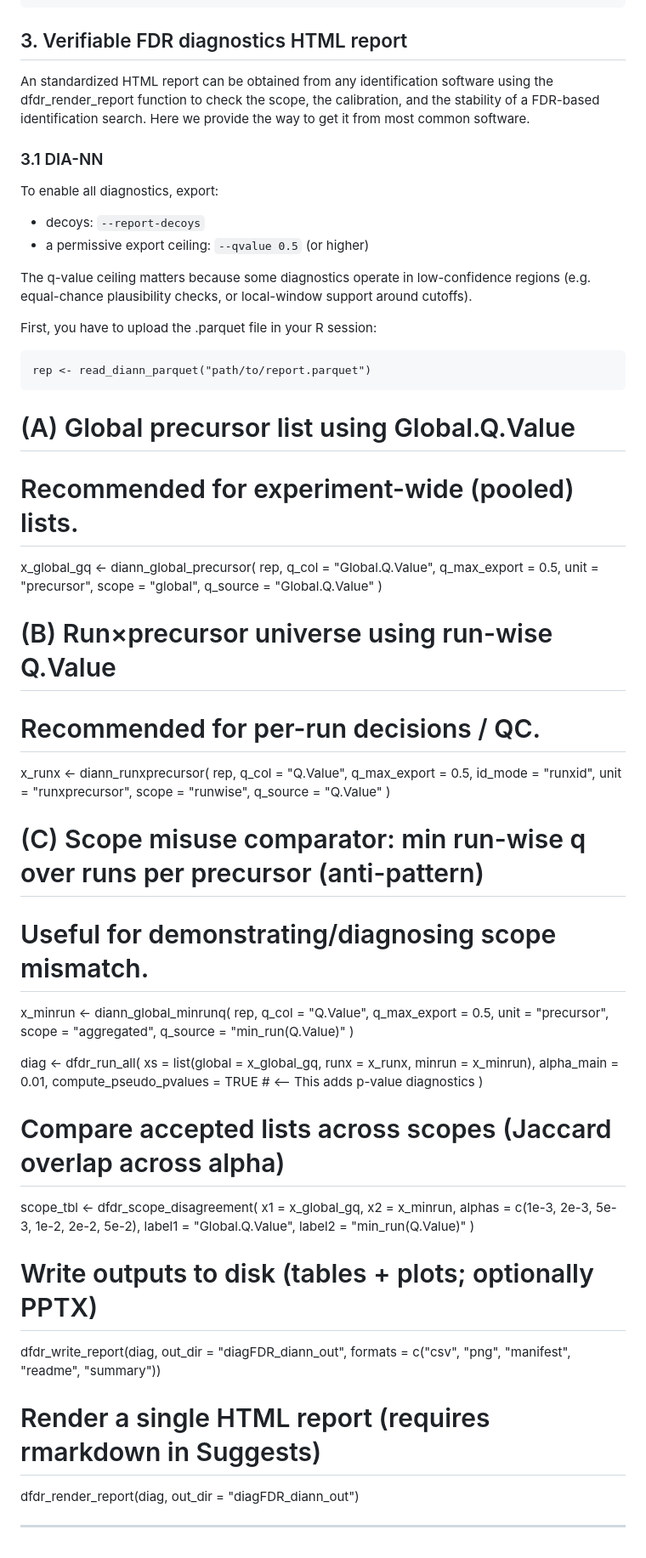
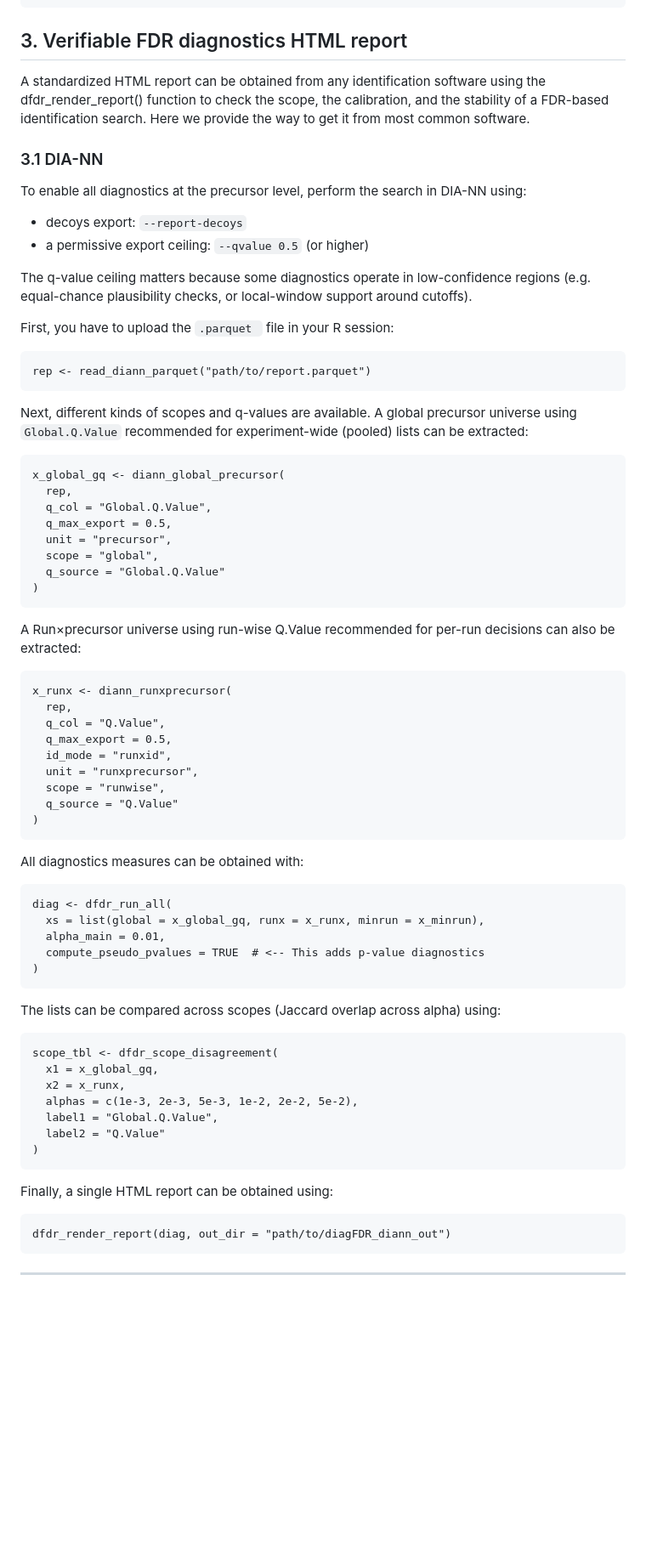
Before and after one commit to Jacky11/diagFDR, a Markdown page: README.md, the part around the change. Shown at 85% size. GitHub-like rendering; blank space fills up the shorter version.

````diff
--- a/README.md
+++ b/README.md
@@ -26,25 +26,26 @@ library(diagFDR)
 
 ## 3. Verifiable FDR diagnostics HTML report
 
-An standardized HTML report can be obtained from any identification software using the dfdr_render_report function to check the scope, the calibration, and the stability of a FDR-based identification search. Here we provide the way to get it from most common software.
+A standardized HTML report can be obtained from any identification software using the dfdr_render_report() function to check the scope, the calibration, and the stability of a FDR-based identification search. Here we provide the way to get it from most common software.
 
 ### 3.1 DIA-NN
 
-To enable all diagnostics, export:
+To enable all diagnostics at the precursor level, perform the search in DIA-NN using:
 
-- decoys: `--report-decoys`
+- decoys export: `--report-decoys`
 - a permissive export ceiling: `--qvalue 0.5` (or higher)
 
 The q-value ceiling matters because some diagnostics operate in low-confidence regions
 (e.g. equal-chance plausibility checks, or local-window support around cutoffs).
 
-First, you have to upload the .parquet file in your R session:
+First, you have to upload the  `.parquet ` file in your R session:
 ```
 rep <- read_diann_parquet("path/to/report.parquet")
 ```
 
-# (A) Global precursor list using Global.Q.Value
-# Recommended for experiment-wide (pooled) lists.
+Next, different kinds of scopes and q-values are available.
+A global precursor universe using `Global.Q.Value` recommended for experiment-wide (pooled) lists can be extracted:
+```
 x_global_gq <- diann_global_precursor(
   rep,
   q_col = "Global.Q.Value",
@@ -53,9 +54,9 @@ x_global_gq <- diann_global_precursor(
   scope = "global",
   q_source = "Global.Q.Value"
 )
-
-# (B) Run×precursor universe using run-wise Q.Value
-# Recommended for per-run decisions / QC.
+```
+A Run×precursor universe using run-wise Q.Value recommended for per-run decisions can also be extracted:
+```
 x_runx <- diann_runxprecursor(
   rep,
   q_col = "Q.Value",
@@ -65,37 +66,28 @@ x_runx <- diann_runxprecursor(
   scope = "runwise",
   q_source = "Q.Value"
 )
-
-# (C) Scope misuse comparator: min run-wise q over runs per precursor (anti-pattern)
-# Useful for demonstrating/diagnosing scope mismatch.
-x_minrun <- diann_global_minrunq(
-  rep,
-  q_col = "Q.Value",
-  q_max_export = 0.5,
-  unit = "precursor",
-  scope = "aggregated",
-  q_source = "min_run(Q.Value)"
-)
-
+```
+All diagnostics measures can be obtained with:
+```
 diag <- dfdr_run_all(
   xs = list(global = x_global_gq, runx = x_runx, minrun = x_minrun),
   alpha_main = 0.01,
   compute_pseudo_pvalues = TRUE  # <-- This adds p-value diagnostics
 )
-
-# Compare accepted lists across scopes (Jaccard overlap across alpha)
+```
+The lists can be compared across scopes (Jaccard overlap across alpha) using:
+```
 scope_tbl <- dfdr_scope_disagreement(
   x1 = x_global_gq,
-  x2 = x_minrun,
+  x2 = x_runx,
   alphas = c(1e-3, 2e-3, 5e-3, 1e-2, 2e-2, 5e-2),
   label1 = "Global.Q.Value",
-  label2 = "min_run(Q.Value)"
+  label2 = "Q.Value"
 )
+```
 
-# Write outputs to disk (tables + plots; optionally PPTX)
-dfdr_write_report(diag, out_dir = "diagFDR_diann_out", formats = c("csv", "png", "manifest", "readme", "summary"))
-
-# Render a single HTML report (requires rmarkdown in Suggests)
-dfdr_render_report(diag, out_dir = "diagFDR_diann_out")
-
+Finally, a single HTML report can be obtained using:
+```
+dfdr_render_report(diag, out_dir = "path/to/diagFDR_diann_out")
+```
 ---
````
